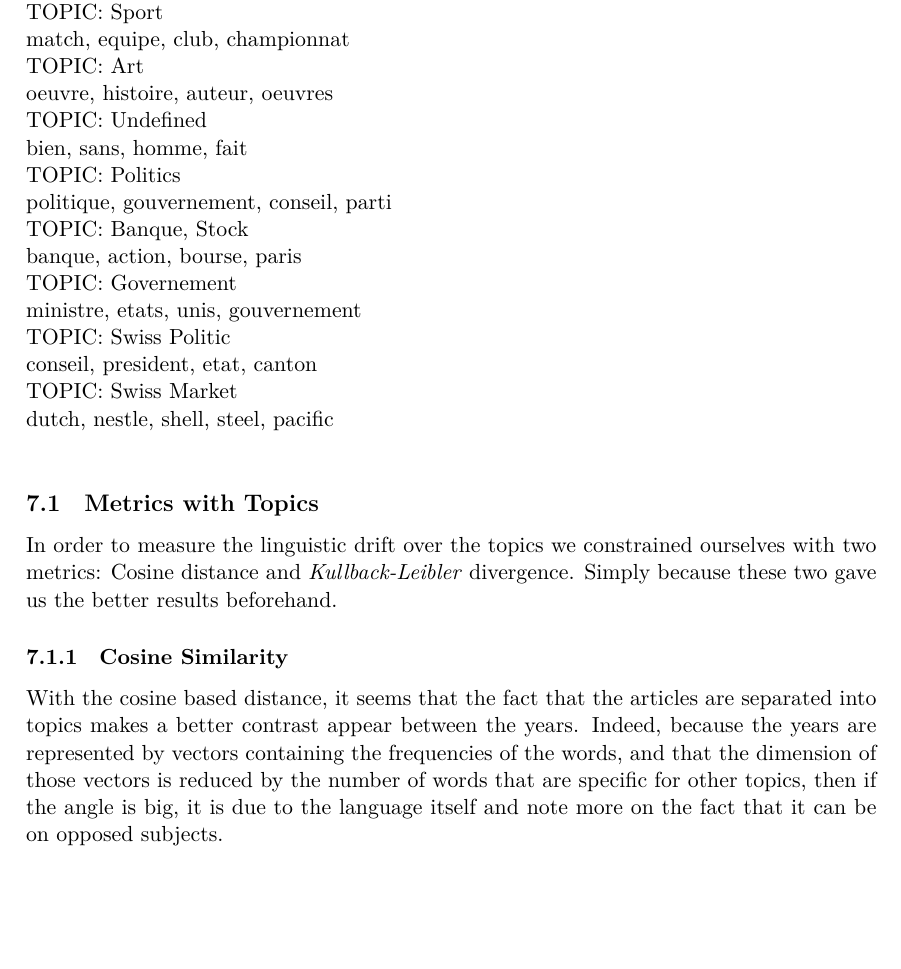
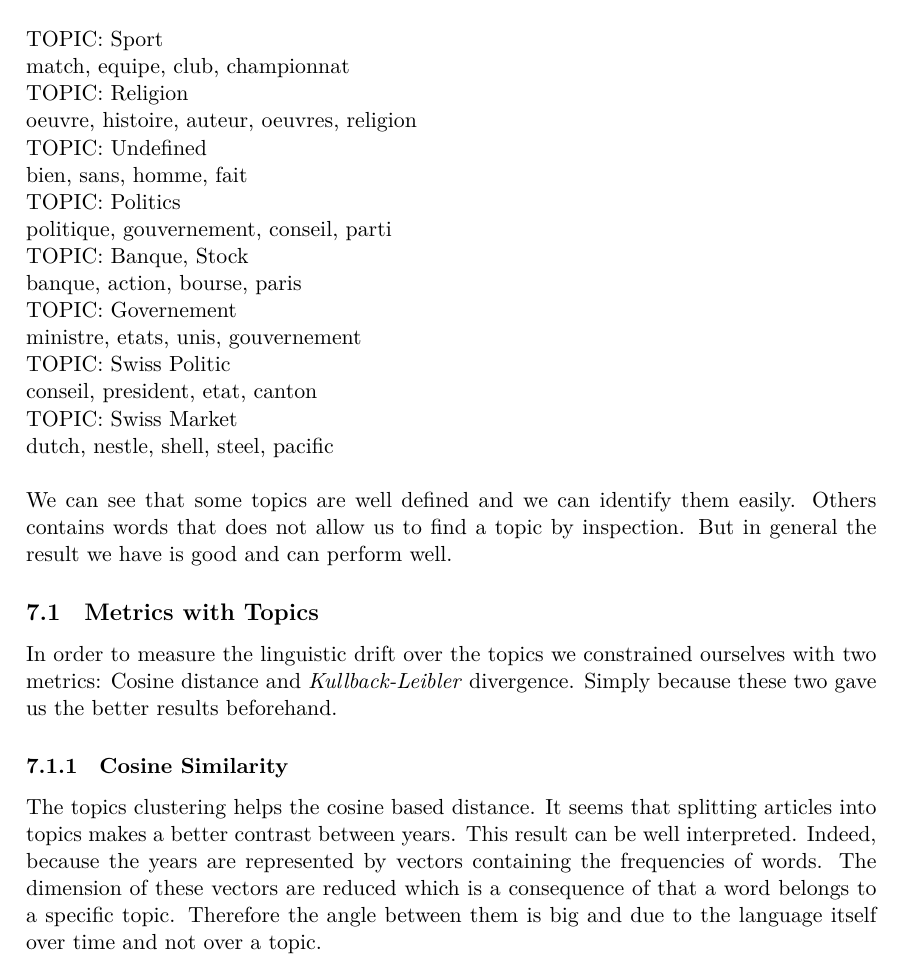
Before and after one commit to AblionGE/A-study-of-linguistic-drift-on-Le-Temps-Newspaper-Corpus, a LaTeX document (report/main.tex, which reads report/topics_cosine.tex, report/topics_introduction.tex): part of page 28 of 30, cut so that both start at the same text, the shorter picture padded with empty space. Compiled offline with XeLaTeX.

Commit message:
Add information and correction for topic Section

```diff
--- a/report/topics_cosine.tex
+++ b/report/topics_cosine.tex
@@ -1,6 +1,6 @@
 \subsubsection{Cosine Similarity}
 
-With the cosine based distance, it seems that the fact that the articles are separated into topics makes a better contrast appear between the years. Indeed, because the years are represented by vectors containing the frequencies of the words, and that the dimension of those vectors is reduced by the number of words that are specific for other topics, then if the angle is big, it is due to the language itself and note more on the fact that it can be on opposed subjects.
+The topics clustering helps the cosine based distance. It seems that splitting articles into topics makes a better contrast between years. This result can be well interpreted. Indeed, because the years are represented by vectors containing the frequencies of words. The dimension of these vectors are reduced which is a consequence of that a word belongs to a specific topic. Therefore the angle between them is big and due to the language itself over time and not over a topic.
 
 \begin{figure}[H]
     \begin{minipage}[b]{0.48\linewidth}
--- a/report/topics_introduction.tex
+++ b/report/topics_introduction.tex
@@ -4,10 +4,11 @@ This new approach would give us different results.\\
 For topic clustering, we chose to use \emph{Latent Dirichlet Allocation} (LDA) implemented in spark since spark 1.3.0.
 The algorithms take as input a matrix of article and 1-gram occurrences and cluster the articles into a specified number \textit{n} of topics. We could also set the parameters for topic distribution over terms $\beta$ and articles distribution over topics $\alpha$. Empirical results led us to set the $\beta$ to 17, a relatively high value because articles contain lot of stop words that could have too much weight for lower values. In the same way, we set $\alpha$ to 1.1, the minimum value, as articles in a newspaper would rather belong to a single topic. For a number of topics equal to \textit{n} equal to 15.\\
 The LDA algorithm gave us as output the following sample of topic(the words are giving in the decreasing order of weight to describe a topic):\\
+\\
 TOPIC: Sport\\
 match, equipe, club, championnat\\
-TOPIC: Art\\
-oeuvre, histoire, auteur, oeuvres\\
+TOPIC: Religion\\
+oeuvre, histoire, auteur, oeuvres, religion\\
 TOPIC: Undefined\\
 bien, sans, homme, fait\\
 TOPIC: Politics\\
@@ -20,3 +21,5 @@ TOPIC: Swiss Politic\\
 conseil, president, etat, canton\\
 TOPIC: Swiss Market\\
 dutch, nestle, shell, steel, pacific\\
+\\
+We can see that some topics are well defined and we can identify them easily. Others contains words that does not allow us to find a topic by inspection. But in general the result we have is good and can perform well.
```
